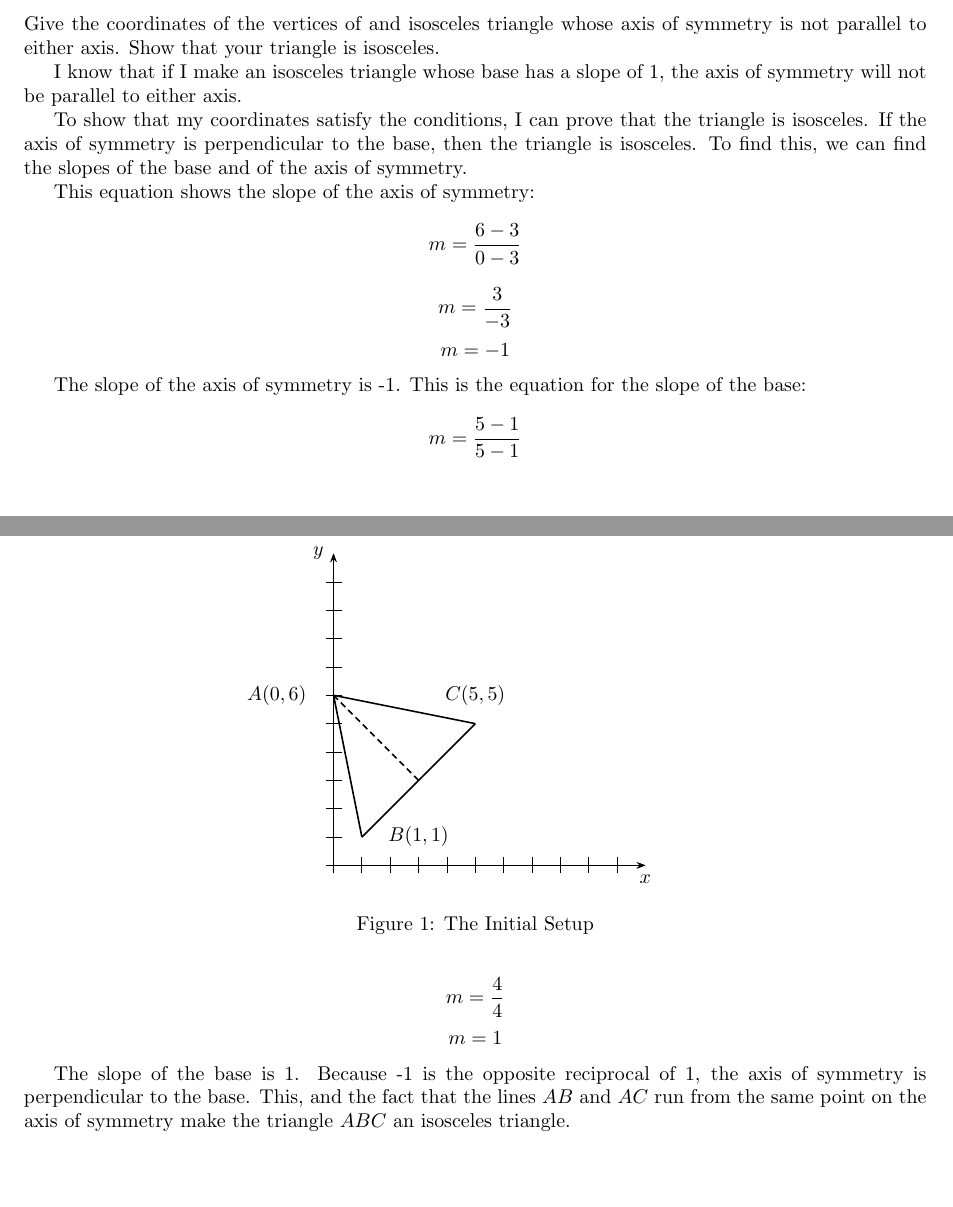
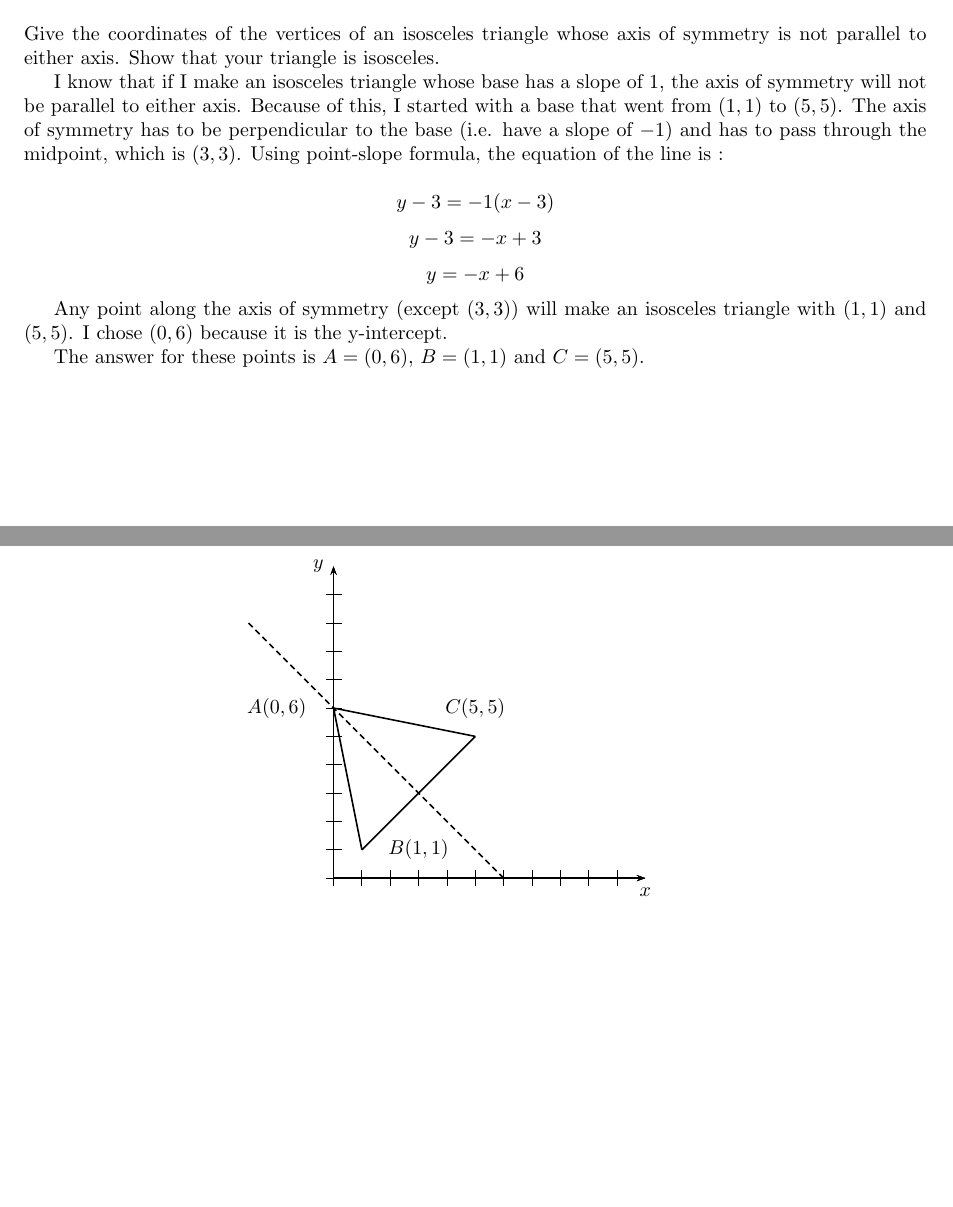
Before and after one commit to tmakler/worq, a LaTeX document (WORQ10.tex): two parts of pages 1 and 2 of 2, joined at a grey line, cut so that both start at the same text. Compiled offline with LaTeX, dvips and Ghostscript.

Commit message:
Final draft complete

```diff
--- a/WORQ10.tex
+++ b/WORQ10.tex
@@ -36,9 +36,15 @@ From these equations, I have found that each of my units is 1.4 inches long. 2$\
 
 \section{Problem C}
 
-Give the coordinates of the vertices of and isosceles triangle whose axis of symmetry is not parallel to either axis. Show that your triangle is isosceles.
+Give the coordinates of the vertices of an isosceles triangle whose axis of symmetry is not parallel to either axis. Show that your triangle is isosceles.
 
-I know that if I make an isosceles triangle whose base has a slope of 1, the axis of symmetry will not be parallel to either axis.
+I know that if I make an isosceles triangle whose base has a slope of 1, the axis of symmetry will not be parallel to either axis. Because of this, I started with a base that went from $(1,1)$ to $(5,5)$. The axis of symmetry has to be perpendicular to the base (i.e. have a slope of $-1$) and has to pass through the midpoint, which is $(3,3)$. Using point-slope formula, the equation of the line is :
+
+$$y-3=-1(x-3)$$
+$$y-3=-x+3$$
+$$y=-x+6$$
+
+Any point along the axis of symmetry (except $(3,3)$) will make an isosceles triangle with $(1,1)$ and $(5,5)$. I chose $(0,6)$ because it is the y-intercept.
 
 \begin{figure}[h]
 \centering
@@ -46,28 +52,15 @@ I know that if I make an isosceles triangle whose base has a slope of 1, the axi
 \psset{unit=0.5}
 \psaxes[labels=none]{->}(11,11)[$x$,-90][$y$,180]
 \psline{-}(1,1)(5,5)
-\psline[linestyle=dashed,dash=3pt 2pt](3,3)(0,6)
+\psline[linestyle=dashed,dash=3pt 2pt](6,0)(-3,9)
 \psline{-}(0,6)(1,1)
 \psline{-}(0,6)(5,5)
 \rput(-2,6){\psframebox*{$A(0,6)$}}
 \rput(3,1){\psframebox*{$B(1,1)$}}
 \rput(5,6){\psframebox*{$C(5,5)$}}
 \end{pspicture}
-\caption{The Initial Setup}
 \end{figure}
 
-To show that my coordinates satisfy the conditions, I can prove that the triangle is isosceles. If the axis of symmetry is perpendicular to the base, then the triangle is isosceles. To find this, we can find the slopes of the base and of the axis of symmetry.
-
-This equation shows the slope of the axis of symmetry:
-$$m=\frac{6-3}{0-3}$$
-$$m=\frac{3}{-3}$$
-$$m=-1$$
-
-The slope of the axis of symmetry is -1. This is the equation for the slope of the base:
-$$m=\frac{5-1}{5-1}$$
-$$m=\frac{4}{4}$$
-$$m=1$$
-
-The slope of the base is 1. Because -1 is the opposite reciprocal of 1, the axis of symmetry is perpendicular to the base. This, and the fact that the lines $AB$ and $AC$ run from the same point on the axis of symmetry make the triangle $ABC$ an isosceles triangle.
+The answer for these points is $A=(0,6)$, $B=(1,1)$ and $C=(5,5)$.
 
 \end{document}
```
